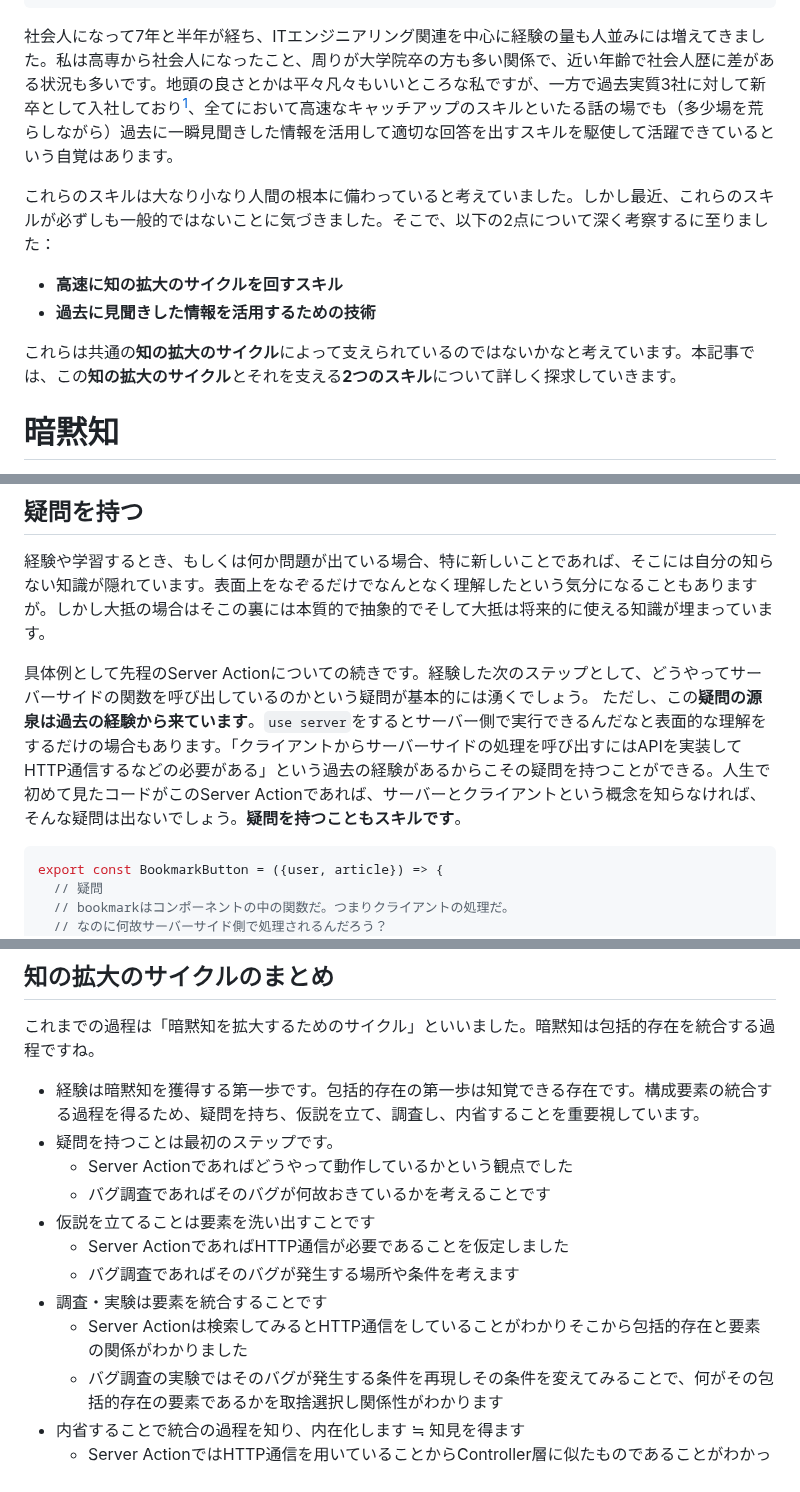
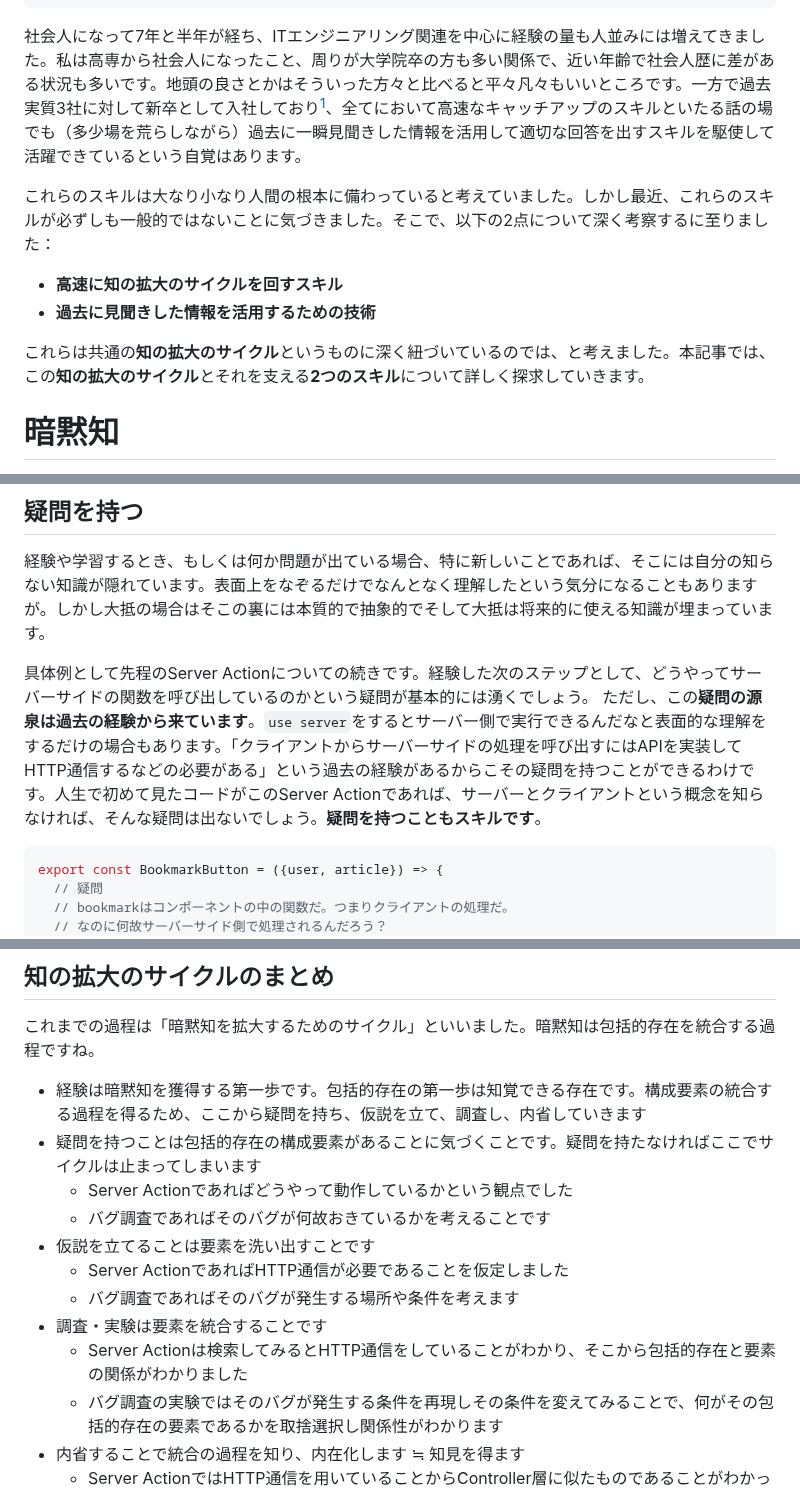
Before and after one commit to sa2taka/next-blog, a Markdown page: _data/_posts/cycle-of-knowledge-expansion.md, 3 parts joined by grey strips. GitHub-like rendering.

Commit message:
fix typo

````diff
--- a/_data/_posts/cycle-of-knowledge-expansion.md
+++ b/_data/_posts/cycle-of-knowledge-expansion.md
@@ -12,7 +12,7 @@ description:
    知の拡大のための手段の一つとして「経験する」→「疑問を持つ」→「仮説を立てる」→「調査する・実験する」→「内省する」->「疑問を持つ」→ ... というサイクルがあるのではないかという話。そのサイクルを回し始めるために、または回った後に活用するための方法を考える。
 ---
 
-社会人になって7年と半年が経ち、ITエンジニアリング関連を中心に経験の量も人並みには増えてきました。私は高専から社会人になったこと、周りが大学院卒の方も多い関係で、近い年齢で社会人歴に差がある状況も多いです。地頭の良さとかは平々凡々もいいところな私ですが、一方で過去実質3社に対して新卒として入社しており[^3-times-new=graduate]、全てにおいて高速なキャッチアップのスキルといたる話の場でも（多少場を荒らしながら）過去に一瞬見聞きした情報を活用して適切な回答を出すスキルを駆使して活躍できているという自覚はあります。
+社会人になって7年と半年が経ち、ITエンジニアリング関連を中心に経験の量も人並みには増えてきました。私は高専から社会人になったこと、周りが大学院卒の方も多い関係で、近い年齢で社会人歴に差がある状況も多いです。地頭の良さとかはそういった方々と比べると平々凡々もいいところです。一方で過去実質3社に対して新卒として入社しており[^3-times-new=graduate]、全てにおいて高速なキャッチアップのスキルといたる話の場でも（多少場を荒らしながら）過去に一瞬見聞きした情報を活用して適切な回答を出すスキルを駆使して活躍できているという自覚はあります。
 
 [^3-times-new=graduate]: 1回目は通常の新卒。2回目は2年目のときに出向研修という形でとある企業で1年間新卒研修からの経験を、3回目は今の会社に転職したときで新卒と同じグレードで所属したという内訳です。
 
@@ -21,7 +21,7 @@ description:
 - **高速に知の拡大のサイクルを回すスキル**
 - **過去に見聞きした情報を活用するための技術**
 
-これらは共通の**知の拡大のサイクル**によって支えられているのではないかなと考えています。本記事では、この**知の拡大のサイクル**とそれを支える**2つのスキル**について詳しく探求していきます。
+これらは共通の**知の拡大のサイクル**というものに深く紐づいているのでは、と考えました。本記事では、この**知の拡大のサイクル**とそれを支える**2つのスキル**について詳しく探求していきます。
 
 
 # 暗黙知
@@ -84,7 +84,7 @@ export const BookmarkButton = ({user, article}) => {
 経験や学習するとき、もしくは何か問題が出ている場合、特に新しいことであれば、そこには自分の知らない知識が隠れています。表面上をなぞるだけでなんとなく理解したという気分になることもありますが。しかし大抵の場合はそこの裏には本質的で抽象的でそして大抵は将来的に使える知識が埋まっています。
 
 具体例として先程のServer Actionについての続きです。経験した次のステップとして、どうやってサーバーサイドの関数を呼び出しているのかという疑問が基本的には湧くでしょう。
-ただし、この**疑問の源泉は過去の経験から来ています**。`use server`をするとサーバー側で実行できるんだなと表面的な理解をするだけの場合もあります。「クライアントからサーバーサイドの処理を呼び出すにはAPIを実装してHTTP通信するなどの必要がある」という過去の経験があるからこその疑問を持つことができる。人生で初めて見たコードがこのServer Actionであれば、サーバーとクライアントという概念を知らなければ、そんな疑問は出ないでしょう。**疑問を持つこともスキルです**。
+ただし、この**疑問の源泉は過去の経験から来ています**。`use server`をするとサーバー側で実行できるんだなと表面的な理解をするだけの場合もあります。「クライアントからサーバーサイドの処理を呼び出すにはAPIを実装してHTTP通信するなどの必要がある」という過去の経験があるからこその疑問を持つことができるわけです。人生で初めて見たコードがこのServer Actionであれば、サーバーとクライアントという概念を知らなければ、そんな疑問は出ないでしょう。**疑問を持つこともスキルです**。
 
 ```typescript
 export const BookmarkButton = ({user, article}) => {
@@ -242,15 +242,15 @@ export const BookmarkButton = ({user, article}) => {
 
 これまでの過程は「暗黙知を拡大するためのサイクル」といいました。暗黙知は包括的存在を統合する過程ですね。
 
-- 経験は暗黙知を獲得する第一歩です。包括的存在の第一歩は知覚できる存在です。構成要素の統合する過程を得るため、疑問を持ち、仮説を立て、調査し、内省することを重要視しています。
-- 疑問を持つことは最初のステップです。
+- 経験は暗黙知を獲得する第一歩です。包括的存在の第一歩は知覚できる存在です。構成要素の統合する過程を得るため、ここから疑問を持ち、仮説を立て、調査し、内省していきます
+- 疑問を持つことは包括的存在の構成要素があることに気づくことです。疑問を持たなければここでサイクルは止まってしまいます
   - Server Actionであればどうやって動作しているかという観点でした
   - バグ調査であればそのバグが何故おきているかを考えることです
 - 仮説を立てることは要素を洗い出すことです
   - Server ActionであればHTTP通信が必要であることを仮定しました
   - バグ調査であればそのバグが発生する場所や条件を考えます
 - 調査・実験は要素を統合することです
-  - Server Actionは検索してみるとHTTP通信をしていることがわかりそこから包括的存在と要素の関係がわかりました
+  - Server Actionは検索してみるとHTTP通信をしていることがわかり、そこから包括的存在と要素の関係がわかりました
   - バグ調査の実験ではそのバグが発生する条件を再現しその条件を変えてみることで、何がその包括的存在の要素であるかを取捨選択し関係性がわかります
 - 内省することで統合の過程を知り、内在化します ≒ 知見を得ます
   - Server ActionではHTTP通信を用いていることからController層に似たものであることがわかった結果、通常のControllerの構造と同じであることがわかり、Controller層に必要な前提条件をServer Actionでも適用できそうなことがわかりました
````
Also changed, not shown: other parts of _data/_posts/cycle-of-knowledge-expansion.md (+4 -4 lines).
